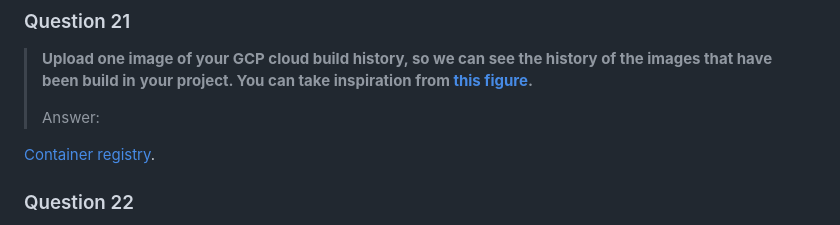
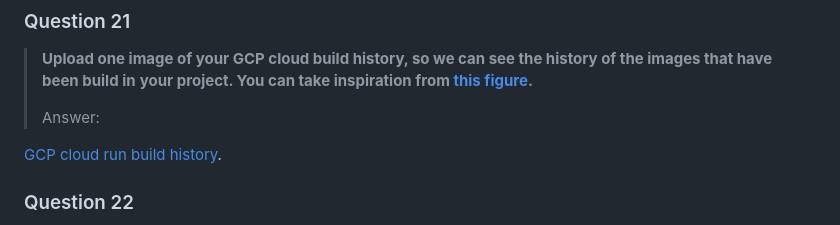
Before and after one commit to Flowx08/mlops, a Markdown page: reports/README.md, the part around the change. Rendered like a GitHub page.

Commit message:
Fixed typo

```diff
--- a/reports/README.md
+++ b/reports/README.md
@@ -314,7 +314,7 @@ We do not use the GCP bucket for our final project (only for the exercises). For
 >
 > Answer:
 
-[Container registry](figures/gcp2.png).
+[GCP cloud run build history](figures/gcp2.png).
 
 ### Question 22
 
```
